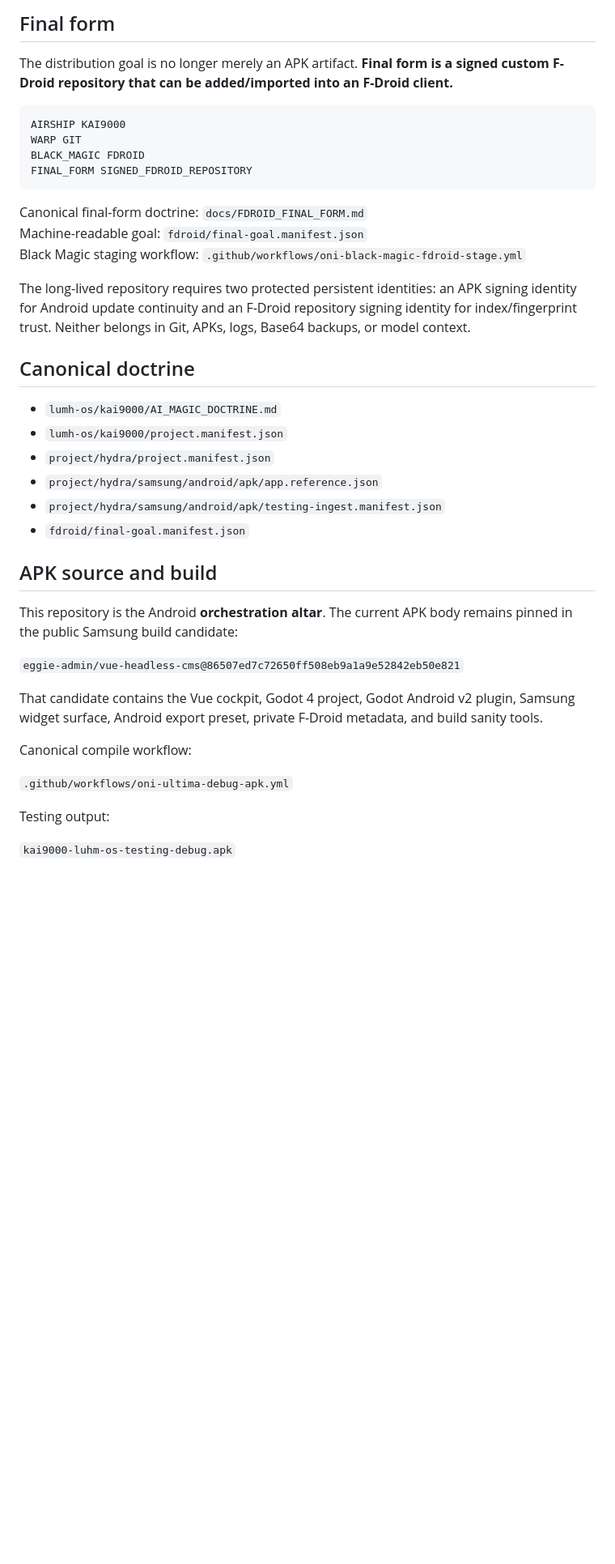
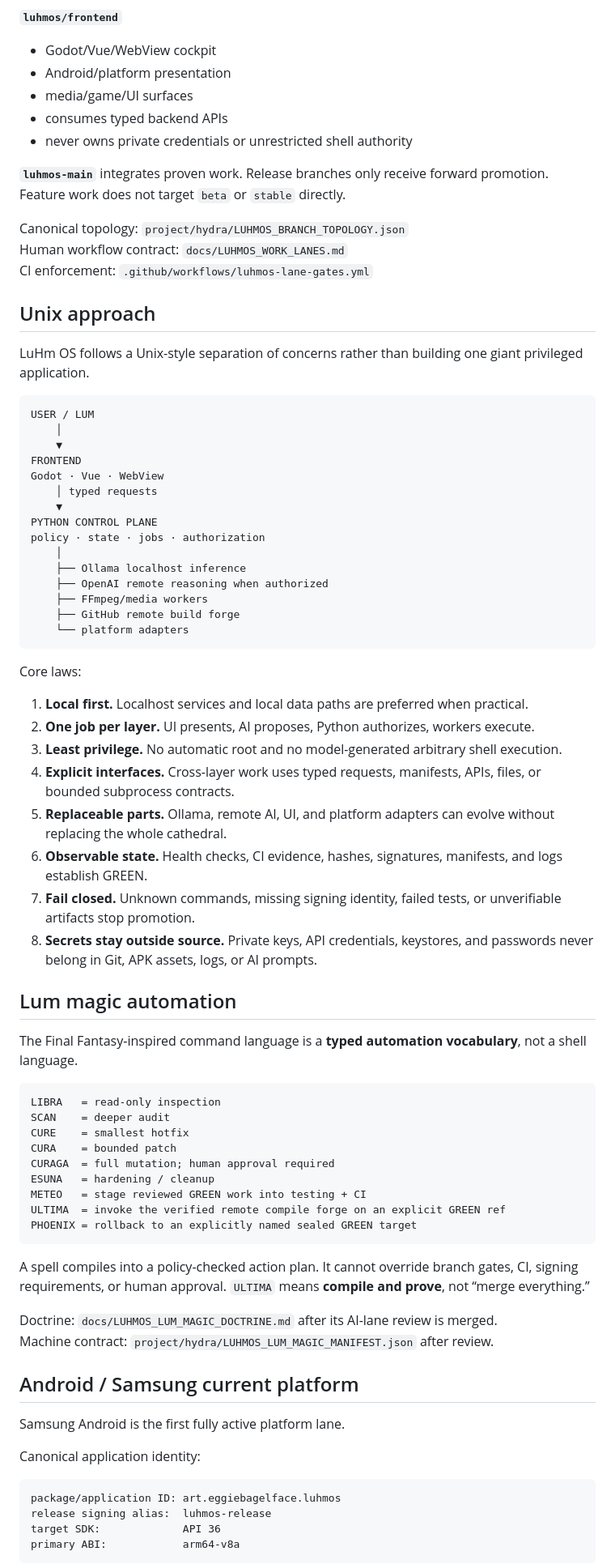
Before and after one commit to eggie-admin/hydra-shell-android, a Markdown page: README.md, the part around one of its changes. Shown at 81% size. Rendered like a GitHub page; blank space fills up the shorter version.

Commit message:
docs: make luhmos-main README canonical workflow and final-goal map

````diff
--- a/README.md
+++ b/README.md
@@ -29,42 +69,81 @@ Fast build guide: `docs/BUILD_FAST.md`
 
-## Final form
+**`luhmos/frontend`**
+- Godot/Vue/WebView cockpit
+- Android/platform presentation
+- media/game/UI surfaces
+- consumes typed backend APIs
+- never owns private credentials or unrestricted shell authority
 
-The distribution goal is no longer merely an APK artifact. **Final form is a signed custom F-Droid repository that can be added/imported into an F-Droid client.**
+**`luhmos-main`** integrates proven work. Release branches only receive forward promotion. Feature work does not target `beta` or `stable` directly.
+
+Canonical topology: `project/hydra/LUHMOS_BRANCH_TOPOLOGY.json`
+Human workflow contract: `docs/LUHMOS_WORK_LANES.md`
+CI enforcement: `.github/workflows/luhmos-lane-gates.yml`
+
+## Unix approach
+
+LuHm OS follows a Unix-style separation of concerns rather than building one giant privileged application.
 
 ```text
-AIRSHIP KAI9000
-WARP GIT
-BLACK_MAGIC FDROID
-FINAL_FORM SIGNED_FDROID_REPOSITORY
+USER / LUM
+    │
+    ▼
+FRONTEND
+Godot · Vue · WebView
+    │ typed requests
+    ▼
+PYTHON CONTROL PLANE
+policy · state · jobs · authorization
+    │
+    ├── Ollama localhost inference
+    ├── OpenAI remote reasoning when authorized
+    ├── FFmpeg/media workers
+    ├── GitHub remote build forge
+    └── platform adapters
 ```
 
-Canonical final-form doctrine: `docs/FDROID_FINAL_FORM.md`
-Machine-readable goal: `fdroid/final-goal.manifest.json`
-Black Magic staging workflow: `.github/workflows/oni-black-magic-fdroid-stage.yml`
+Core laws:
 
-The long-lived repository requires two protected persistent identities: an APK signing identity for Android update continuity and an F-Droid repository signing identity for index/fingerprint trust. Neither belongs in Git, APKs, logs, Base64 backups, or model context.
+1. **Local first.** Localhost services and local data paths are preferred when practical.
+2. **One job per layer.** UI presents, AI proposes, Python authorizes, workers execute.
+3. **Least privilege.** No automatic root and no model-generated arbitrary shell execution.
+4. **Explicit interfaces.** Cross-layer work uses typed requests, manifests, APIs, files, or bounded subprocess contracts.
+5. **Replaceable parts.** Ollama, remote AI, UI, and platform adapters can evolve without replacing the whole cathedral.
+6. **Observable state.** Health checks, CI evidence, hashes, signatures, manifests, and logs establish GREEN.
+7. **Fail closed.** Unknown commands, missing signing identity, failed tests, or unverifiable artifacts stop promotion.
+8. **Secrets stay outside source.** Private keys, API credentials, keystores, and passwords never belong in Git, APK assets, logs, or AI prompts.
 
-## Canonical doctrine
+## Lum magic automation
 
-- `lumh-os/kai9000/AI_MAGIC_DOCTRINE.md`
-- `lumh-os/kai9000/project.manifest.json`
-- `project/hydra/project.manifest.json`
-- `project/hydra/samsung/android/apk/app.reference.json`
-- `project/hydra/samsung/android/apk/testing-ingest.manifest.json`
-- `fdroid/final-goal.manifest.json`
+The Final Fantasy-inspired command language is a **typed automation vocabulary**, not a shell language.
 
-## APK source and build
-This repository is the Android **orchestration altar**. The current APK body remains pinned in the public Samsung build candidate:
+```text
+LIBRA   = read-only inspection
+SCAN    = deeper audit
+CURE    = smallest hotfix
+CURA    = bounded patch
+CURAGA  = full mutation; human approval required
+ESUNA   = hardening / cleanup
+METEO   = stage reviewed GREEN work into testing + CI
+ULTIMA  = invoke the verified remote compile forge on an explicit GREEN ref
+PHOENIX = rollback to an explicitly named sealed GREEN target
+```
 
-`eggie-admin/vue-headless-cms@86507ed7c72650ff508eb9a1a9e52842eb50e821`
+A spell compiles into a policy-checked action plan. It cannot override branch gates, CI, signing requirements, or human approval. `ULTIMA` means **compile and prove**, not “merge everything.”
 
-That candidate contains the Vue cockpit, Godot 4 project, Godot Android v2 plugin, Samsung widget surface, Android export preset, private F-Droid metadata, and build sanity tools.
+Doctrine: `docs/LUHMOS_LUM_MAGIC_DOCTRINE.md` after its AI-lane review is merged.
+Machine contract: `project/hydra/LUHMOS_LUM_MAGIC_MANIFEST.json` after review.
 
-Canonical compile workflow:
+## Android / Samsung current platform
 
-`.github/workflows/oni-ultima-debug-apk.yml`
+Samsung Android is the first fully active platform lane.
 
-Testing output:
+Canonical application identity:
 
-`kai9000-luhm-os-testing-debug.apk`
+```text
+package/application ID: art.eggiebagelface.luhmos
+release signing alias:  luhmos-release
+target SDK:             API 36
+primary ABI:            arm64-v8a
+```
 
````
Also changed, not shown: other parts of README.md (+169 -61 lines).
